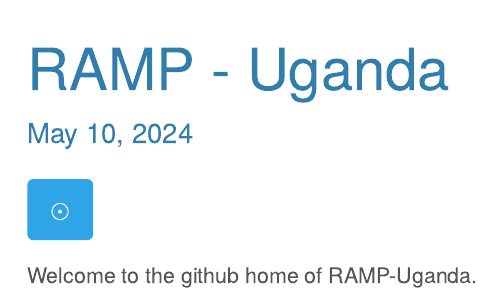
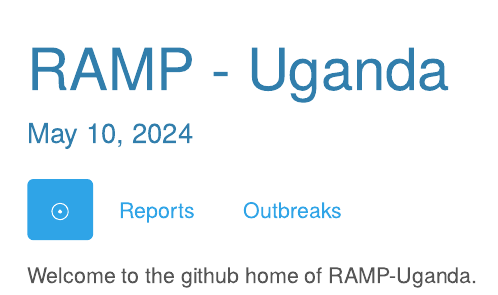
Before and after one commit to dd-harp/ramp.uganda, an R Markdown document (index.Rmd): the page in a window 1100 px wide, from its top. The pictures show the output file index.html that the author committed with the source, opened offline.

Commit message:
updated index

```diff
--- a/index.Rmd
+++ b/index.Rmd
@@ -11,3 +11,7 @@ output:
 ## $\odot$ {.tabset .tabset-fade .tabset-pills}
 
 Welcome to the github home of RAMP-Uganda.
+
+## Reports
+
+## Outbreaks
```
Also changed, not shown: index.html.
